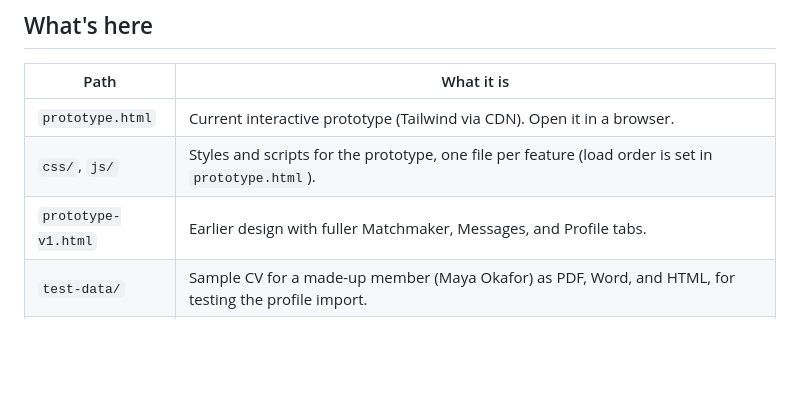
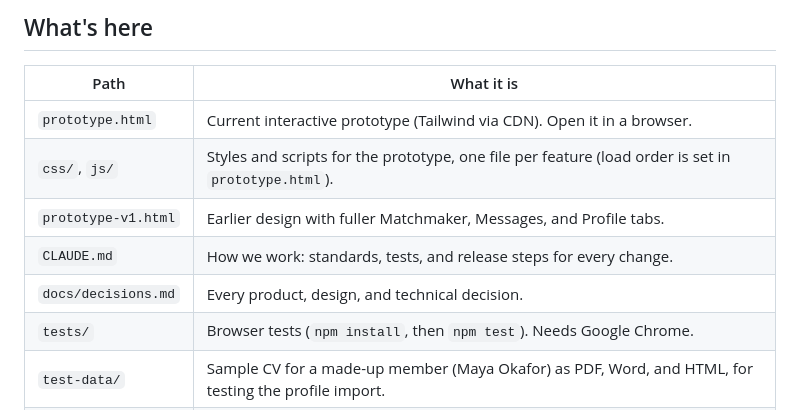
Before and after one commit to jennyshenstudio/bootcamp-connect, a Markdown page: README.md, the part around the change. GitHub-like rendering; blank space fills up the shorter version.

Commit message:
Add CLAUDE.md; accept D025 standards, propose Supabase backend (D026)
Co-Authored-By: Claude Opus 5.5 <noreply@anthropic.com>

```diff
--- a/README.md
+++ b/README.md
@@ -9,6 +9,9 @@ A community and matching hub where bootcamp Software Developer and Business Deve
 | `prototype.html` | Current interactive prototype (Tailwind via CDN). Open it in a browser. |
 | `css/`, `js/` | Styles and scripts for the prototype, one file per feature (load order is set in `prototype.html`). |
 | `prototype-v1.html` | Earlier design with fuller Matchmaker, Messages, and Profile tabs. |
+| `CLAUDE.md` | How we work: standards, tests, and release steps for every change. |
+| `docs/decisions.md` | Every product, design, and technical decision. |
+| `tests/` | Browser tests (`npm install`, then `npm test`). Needs Google Chrome. |
 | `test-data/` | Sample CV for a made-up member (Maya Okafor) as PDF, Word, and HTML, for testing the profile import. |
 | `specs/` | Feature specs. `01-auth.md`: sign-up, log in, and track selection. `02-profile.md`: one-page profile setup. `03-profile-import.md`: import from CV or LinkedIn. `04-connections-messages.md`: demo community. `05-feed.md`, `06-matching.md`, `07-project-loop.md`: experience-first platform. |
 
```
Also changed, not shown: CLAUDE.md (added, +30 -0 lines), docs/decisions.md (+13 -2 lines).
